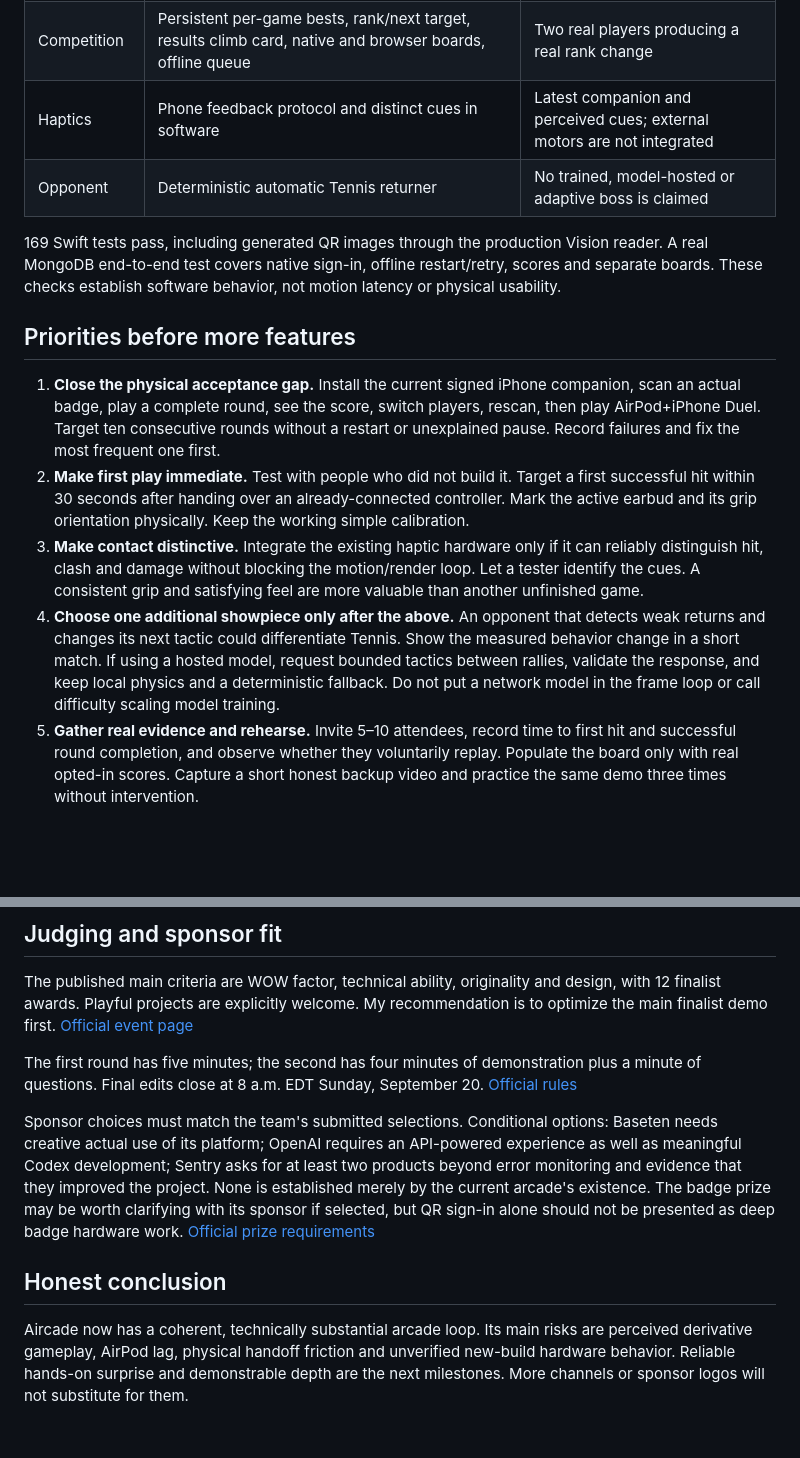
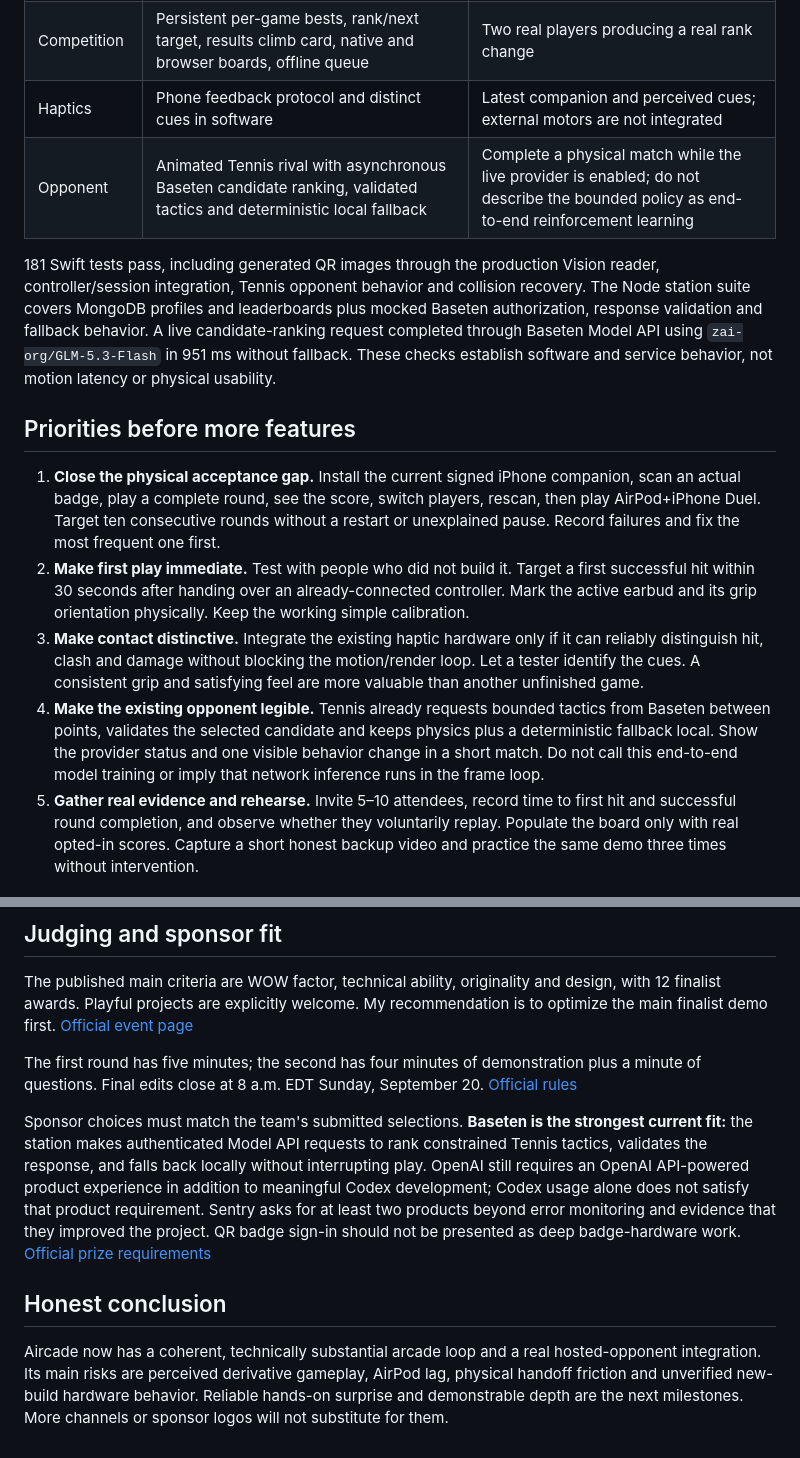
Before and after one commit to apollo-ullah/Aircade, a Markdown page: docs/FINALIST-READINESS.md, 2 parts joined by grey strips. Rendered like a GitHub page; blank space fills up the shorter version.

```diff
--- a/docs/FINALIST-READINESS.md
+++ b/docs/FINALIST-READINESS.md
@@ -17,16 +17,16 @@ Lead with the surprising physical interaction, let someone play, then show the e
 | Badge | Camera QR + local optional name OCR, explicit nickname/visibility confirmation, returning identity | Actual event badge, lighting, camera selection and hand-tracking handoff |
 | Competition | Persistent per-game bests, rank/next target, results climb card, native and browser boards, offline queue | Two real players producing a real rank change |
 | Haptics | Phone feedback protocol and distinct cues in software | Latest companion and perceived cues; external motors are not integrated |
-| Opponent | Deterministic automatic Tennis returner | No trained, model-hosted or adaptive boss is claimed |
+| Opponent | Animated Tennis rival with asynchronous Baseten candidate ranking, validated tactics and deterministic local fallback | Complete a physical match while the live provider is enabled; do not describe the bounded policy as end-to-end reinforcement learning |
 
-169 Swift tests pass, including generated QR images through the production Vision reader. A real MongoDB end-to-end test covers native sign-in, offline restart/retry, scores and separate boards. These checks establish software behavior, not motion latency or physical usability.
+181 Swift tests pass, including generated QR images through the production Vision reader, controller/session integration, Tennis opponent behavior and collision recovery. The Node station suite covers MongoDB profiles and leaderboards plus mocked Baseten authorization, response validation and fallback behavior. A live candidate-ranking request completed through Baseten Model API using `zai-org/GLM-5.3-Flash` in 951 ms without fallback. These checks establish software and service behavior, not motion latency or physical usability.
 
 ## Priorities before more features
 
 1. **Close the physical acceptance gap.** Install the current signed iPhone companion, scan an actual badge, play a complete round, see the score, switch players, rescan, then play AirPod+iPhone Duel. Target ten consecutive rounds without a restart or unexplained pause. Record failures and fix the most frequent one first.
 2. **Make first play immediate.** Test with people who did not build it. Target a first successful hit within 30 seconds after handing over an already-connected controller. Mark the active earbud and its grip orientation physically. Keep the working simple calibration.
 3. **Make contact distinctive.** Integrate the existing haptic hardware only if it can reliably distinguish hit, clash and damage without blocking the motion/render loop. Let a tester identify the cues. A consistent grip and satisfying feel are more valuable than another unfinished game.
-4. **Choose one additional showpiece only after the above.** An opponent that detects weak returns and changes its next tactic could differentiate Tennis. Show the measured behavior change in a short match. If using a hosted model, request bounded tactics between rallies, validate the response, and keep local physics and a deterministic fallback. Do not put a network model in the frame loop or call difficulty scaling model training.
+4. **Make the existing opponent legible.** Tennis already requests bounded tactics from Baseten between points, validates the selected candidate and keeps physics plus a deterministic fallback local. Show the provider status and one visible behavior change in a short match. Do not call this end-to-end model training or imply that network inference runs in the frame loop.
 5. **Gather real evidence and rehearse.** Invite 5–10 attendees, record time to first hit and successful round completion, and observe whether they voluntarily replay. Populate the board only with real opted-in scores. Capture a short honest backup video and practice the same demo three times without intervention.
 
 ## Four-minute demo rehearsal
@@ -47,8 +47,8 @@ The published main criteria are WOW factor, technical ability, originality and d
 
 The first round has five minutes; the second has four minutes of demonstration plus a minute of questions. Final edits close at 8 a.m. EDT Sunday, September 20. [Official rules](https://hackthenorth2026.devpost.com/rules)
 
-Sponsor choices must match the team's submitted selections. Conditional options: Baseten needs creative actual use of its platform; OpenAI requires an API-powered experience as well as meaningful Codex development; Sentry asks for at least two products beyond error monitoring and evidence that they improved the project. None is established merely by the current arcade's existence. The badge prize may be worth clarifying with its sponsor if selected, but QR sign-in alone should not be presented as deep badge hardware work. [Official prize requirements](https://hackthenorth2026.devpost.com/)
+Sponsor choices must match the team's submitted selections. **Baseten is the strongest current fit:** the station makes authenticated Model API requests to rank constrained Tennis tactics, validates the response, and falls back locally without interrupting play. OpenAI still requires an OpenAI API-powered product experience in addition to meaningful Codex development; Codex usage alone does not satisfy that product requirement. Sentry asks for at least two products beyond error monitoring and evidence that they improved the project. QR badge sign-in should not be presented as deep badge-hardware work. [Official prize requirements](https://hackthenorth2026.devpost.com/)
 
 ## Honest conclusion
 
-Aircade now has a coherent, technically substantial arcade loop. Its main risks are perceived derivative gameplay, AirPod lag, physical handoff friction and unverified new-build hardware behavior. Reliable hands-on surprise and demonstrable depth are the next milestones. More channels or sponsor logos will not substitute for them.
+Aircade now has a coherent, technically substantial arcade loop and a real hosted-opponent integration. Its main risks are perceived derivative gameplay, AirPod lag, physical handoff friction and unverified new-build hardware behavior. Reliable hands-on surprise and demonstrable depth are the next milestones. More channels or sponsor logos will not substitute for them.
```
Also changed, not shown: README.md (+10 -3 lines).
